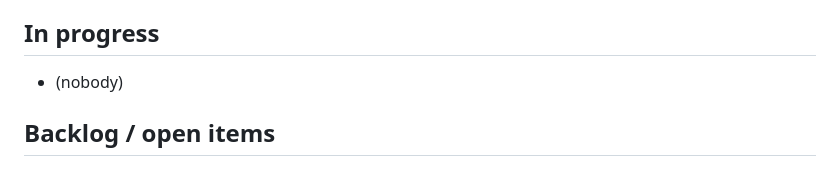
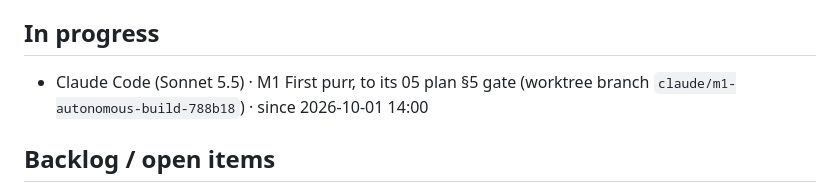
Before and after one commit to purrMonster/persianPerch, a Markdown page: runbook.md, the part around the change. Rendered like a GitHub page.

Commit message:
runbook: claim M1 First purr
Pre-flight (05 plan 3, A3) passed on roastery 2026-10-01 14:00: docker 29.7.2,
git user.email correct, git ls-remote origin works. The three design skills are
present in .claude/skills/. Fleet repo pinned at f94efdf in .cache/.

Co-Authored-By: Claude Sonnet 5.5 <noreply@anthropic.com>

```diff
--- a/runbook.md
+++ b/runbook.md
@@ -6,7 +6,7 @@ changes can be made later without re-deriving the reasoning. How to write entrie
 
 ## In progress
 
-- (nobody)
+- Claude Code (Sonnet 5.5) · M1 First purr, to its 05 plan §5 gate (worktree branch `claude/m1-autonomous-build-788b18`) · since 2026-10-01 14:00
 
 ## Backlog / open items
 
```
